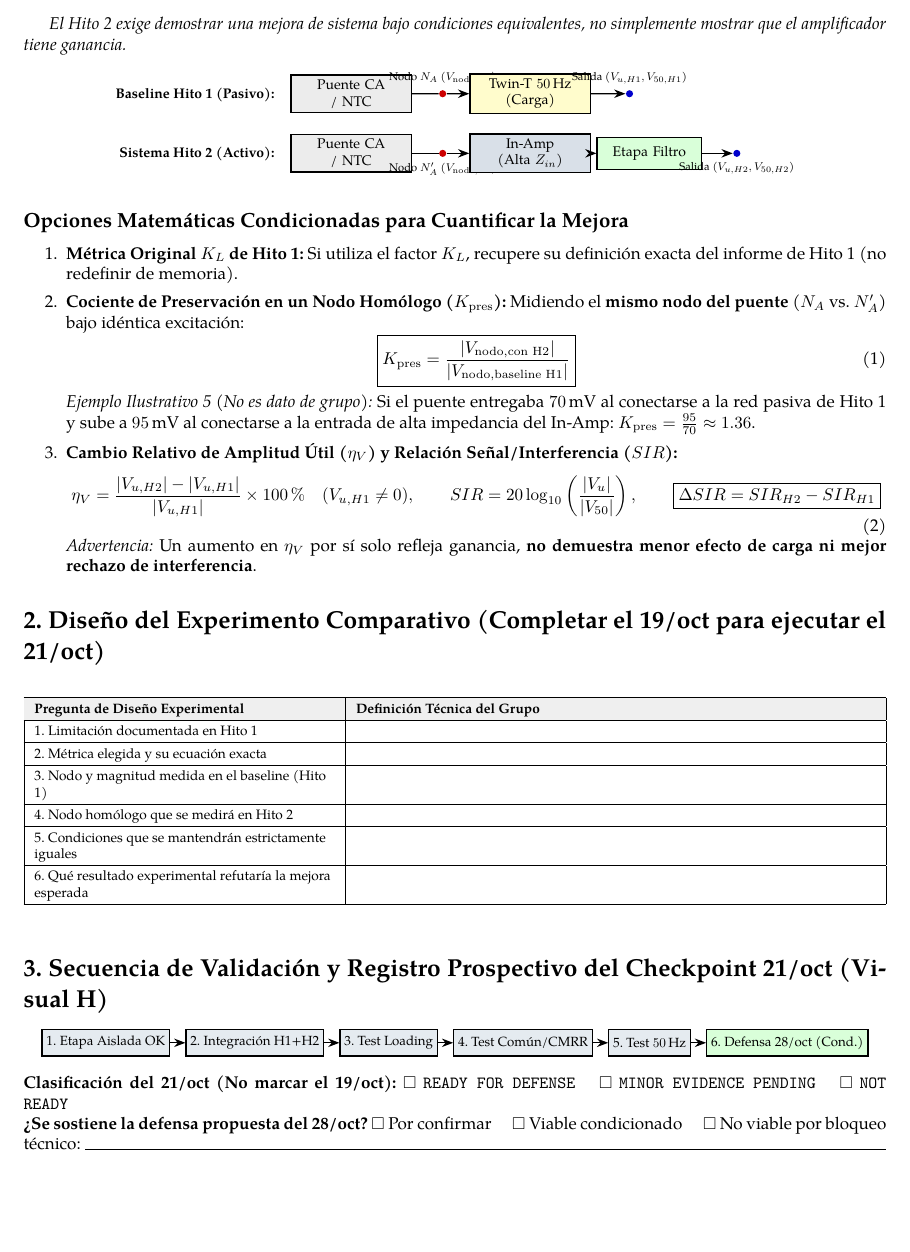
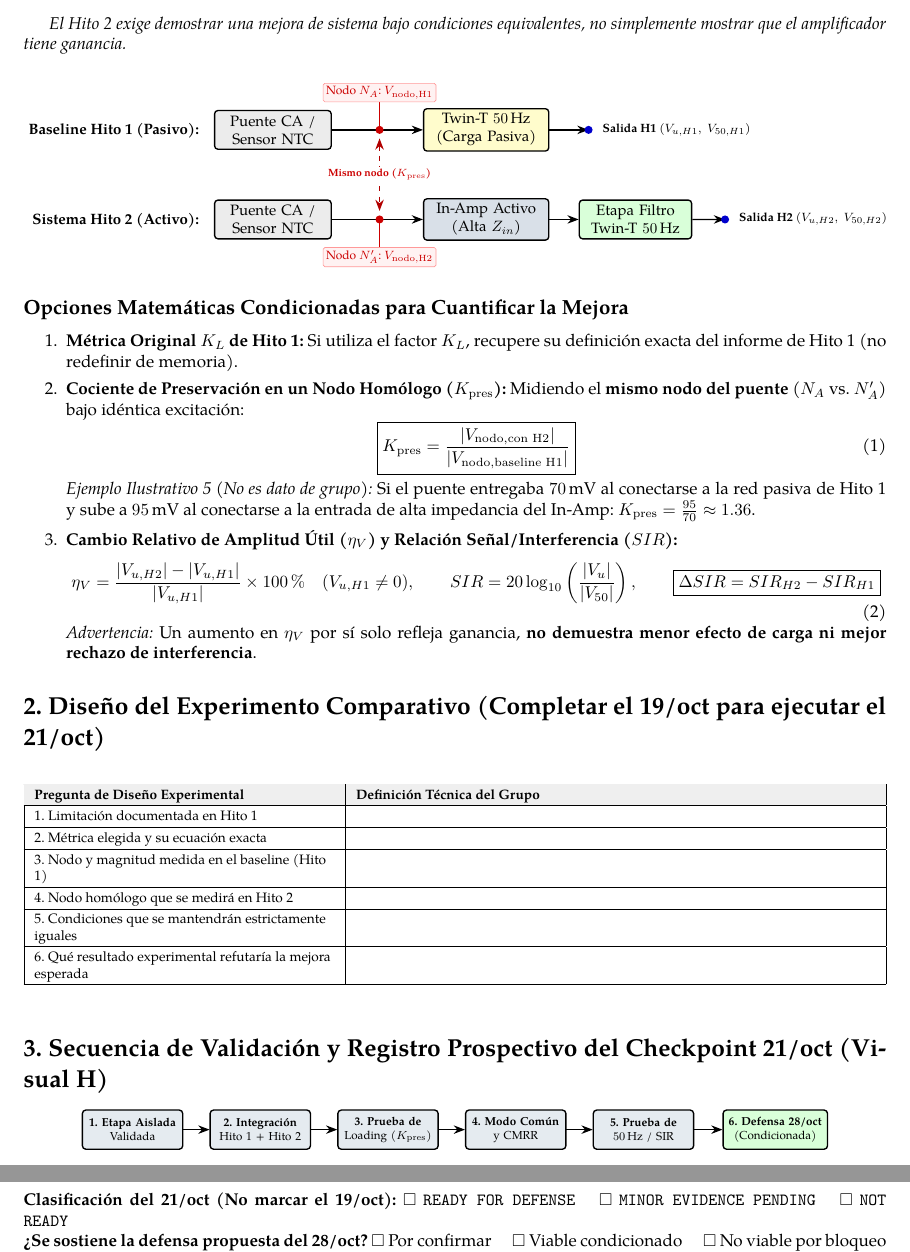
Before and after one commit to berquiroga/planificacion-UCB, a LaTeX document (2-2026/IMT221/circuitos-electronicos-2/Semana_12/sesion_01/w12_s01_checkpoint_integracion_21_oct.tex): part of page 1 of 2 before the commit and two parts of pages 1 and 2 of 2 after it, the two joined at a grey line, cut so that both start at the same text, the shorter picture padded with empty space. Compiled offline with pdfLaTeX.

Commit message:
Agrega W12S01 IMT221

```diff
--- a/2-2026/IMT221/circuitos-electronicos-2/Semana_12/sesion_01/w12_s01_checkpoint_integracion_21_oct.tex
+++ b/2-2026/IMT221/circuitos-electronicos-2/Semana_12/sesion_01/w12_s01_checkpoint_integracion_21_oct.tex
@@ -16,13 +16,14 @@
 \usepackage{fancyhdr}
 
 \setlength{\headheight}{16pt}
+\setlength{\emergencystretch}{2em}
 \definecolor{ucbblue}{RGB}{0, 51, 102}
 
 \pagestyle{fancy}
 \fancyhf{}
-\lhead{\textbf{UCB Sede Tarija} | IMT-221}
+\lhead{\textbf{IMT-221}}
 \chead{Checkpoint de Integración y Readiness: 21 de Octubre (Hito 2)}
-\rhead{Semana 12 - Sesión 1}
+\rhead{W12S01}
 \lfoot{Rumbo a Defensa Hito 2}
 \rfoot{Página \thepage}
 \renewcommand{\headrulewidth}{0.4pt}
@@ -39,26 +40,46 @@
 \textit{El Hito 2 exige demostrar una mejora de sistema bajo condiciones equivalentes, no simplemente mostrar que el amplificador tiene ganancia.}
 
 \begin{center}
-    \begin{tikzpicture}[node distance=1.4cm, >=Stealth, thick, scale=0.82, transform shape]
-        % Hito 1
-        \node[anchor=east] at (-0.3, 1.1) {\textbf{Baseline Hito 1 (Pasivo):}};
-        \node[draw, rectangle, fill=gray!15, minimum height=0.8cm, text width=2.8cm, align=center] (b1) at (1.5, 1.1) {Puente CA / NTC};
-        \node[circle, fill=red!80!black, inner sep=1.8pt, label=above:{\footnotesize Nodo $N_A$ ($V_{\mathrm{nodo,H1}}$)}] (na1) at (3.8, 1.1) {};
-        \node[draw, rectangle, fill=yellow!20, minimum height=0.8cm, text width=2.8cm, align=center] (t1) at (6.0, 1.1) {Twin-T $50\,\text{Hz}$ (Carga)};
-        \node[circle, fill=blue!80!black, inner sep=1.8pt, label=above:{\footnotesize Salida ($V_{u,H1}, V_{50,H1}$)}] (out1) at (8.5, 1.1) {};
-        \draw[->] (b1) -- (na1) -- (t1);
-        \draw[->] (t1) -- (out1);
+    \begin{tikzpicture}[>=Stealth, thick, scale=0.88, transform shape]
+        % --- FILA SUPERIOR: HITO 1 (PASIVO) ---
+        \node[anchor=east, font=\bfseries] at (-0.2, 0) {Baseline Hito 1 (Pasivo):};
 
-        % Hito 2
-        \node[anchor=east] at (-0.3, -0.4) {\textbf{Sistema Hito 2 (Activo):}};
-        \node[draw, rectangle, fill=gray!15, minimum height=0.8cm, text width=2.8cm, align=center] (b2) at (1.5, -0.4) {Puente CA / NTC};
-        \node[circle, fill=red!80!black, inner sep=1.8pt, label=below:{\footnotesize Nodo $N_A^\prime$ ($V_{\mathrm{nodo,H2}}$)}] (na2) at (3.8, -0.4) {};
-        \node[draw, rectangle, fill=ucbblue!15, minimum height=0.8cm, text width=2.8cm, align=center] (in2) at (6.0, -0.4) {In-Amp (Alta $Z_{in}$)};
-        \node[draw, rectangle, fill=green!15, minimum height=0.8cm, text width=2.4cm, align=center] (t2) at (9.0, -0.4) {Etapa Filtro};
-        \node[circle, fill=blue!80!black, inner sep=1.8pt, label=below:{\footnotesize Salida ($V_{u,H2}, V_{50,H2}$)}] (out2) at (11.2, -0.4) {};
-        \draw[->] (b2) -- (na2) -- (in2);
-        \draw[->] (in2) -- (t2);
-        \draw[->] (t2) -- (out2);
+        \node[draw, rectangle, rounded corners=2pt, fill=gray!15, minimum height=0.9cm, text width=2.5cm, align=center] (b1) at (1.4, 0) {Puente CA /\\Sensor NTC};
+
+        \node[draw, rectangle, rounded corners=2pt, fill=yellow!20, minimum height=0.9cm, text width=2.7cm, align=center] (t1) at (6.4, 0) {Twin-T $50\,\text{Hz}$\\(Carga Pasiva)};
+
+        % Conexion y Nodo Homologo N_A (con linea indicadora superior libre de solapamiento)
+        \draw[->] (b1.east) -- (t1.west);
+        \filldraw[red!80!black] (3.9, 0) circle (2.2pt) coordinate (na1);
+        \draw[red!80!black, thin] (na1) -- (3.9, 0.65) node[above, font=\footnotesize, fill=red!5, draw=red!40, rounded corners=1pt, inner sep=2pt] {Nodo $N_A$: $V_{\mathrm{nodo,H1}}$};
+
+        % Salida Hito 1
+        \draw[->] (t1.east) -- (8.8, 0);
+        \filldraw[blue!80!black] (8.8, 0) circle (2.2pt);
+        \node[anchor=west, font=\footnotesize] at (9.0, 0) {\textbf{Salida H1} ($V_{u,H1},\; V_{50,H1}$)};
+
+        % --- FILA INFERIOR: HITO 2 (ACTIVO) ---
+        \node[anchor=east, font=\bfseries] at (-0.2, -2.1) {Sistema Hito 2 (Activo):};
+
+        \node[draw, rectangle, rounded corners=2pt, fill=gray!15, minimum height=0.9cm, text width=2.5cm, align=center] (b2) at (1.4, -2.1) {Puente CA /\\Sensor NTC};
+
+        \node[draw, rectangle, rounded corners=2pt, fill=ucbblue!15, minimum height=0.9cm, text width=2.7cm, align=center] (in2) at (6.4, -2.1) {In-Amp Activo\\(Alta $Z_{in}$)};
+
+        \node[draw, rectangle, rounded corners=2pt, fill=green!15, minimum height=0.9cm, text width=2.4cm, align=center] (t2) at (9.9, -2.1) {Etapa Filtro\\Twin-T $50\,\text{Hz}$};
+
+        % Conexion y Nodo Homologo N_A' (con linea indicadora inferior libre de solapamiento)
+        \draw[->] (b2.east) -- (in2.west);
+        \filldraw[red!80!black] (3.9, -2.1) circle (2.2pt) coordinate (na2);
+        \draw[red!80!black, thin] (na2) -- (3.9, -2.75) node[below, font=\footnotesize, fill=red!5, draw=red!40, rounded corners=1pt, inner sep=2pt] {Nodo $N_A^\prime$: $V_{\mathrm{nodo,H2}}$};
+
+        % Vinculo visual entre nodos homologos
+        \draw[<->, dashed, red!70!black] (3.9, -0.2) -- node[fill=white, inner sep=1.5pt, font=\scriptsize\bfseries, text=red!80!black] {Mismo nodo ($K_{\mathrm{pres}}$)} (3.9, -1.9);
+
+        % Conexion a filtro y Salida Hito 2
+        \draw[->] (in2.east) -- (t2.west);
+        \draw[->] (t2.east) -- (12.0, -2.1);
+        \filldraw[blue!80!black] (12.0, -2.1) circle (2.2pt);
+        \node[anchor=west, font=\footnotesize] at (12.2, -2.1) {\textbf{Salida H2} ($V_{u,H2},\; V_{50,H2}$)};
     \end{tikzpicture}
 \end{center}
 
@@ -82,7 +103,7 @@
 \begin{table}[htbp]
     \centering
     \footnotesize
-    \renewcommand{\arraystretch}{1.35}
+    \renewcommand{\arraystretch}{1.3}
     \begin{tabularx}{\textwidth}{|>{\raggedright\arraybackslash}p{6.2cm}|>{\raggedright\arraybackslash}X|}
     \hline
     \rowcolor[HTML]{EFEFEF}
@@ -98,14 +119,19 @@
 
 \section*{3. Secuencia de Validación y Registro Prospectivo del Checkpoint 21/oct (Visual H)}
 \begin{center}
-    \begin{tikzpicture}[node distance=0.5cm, >=Stealth, thick, scale=0.78, transform shape]
-        \node[draw, rectangle, fill=ucbblue!10, minimum height=0.7cm] (c1) {1. Etapa Aislada OK};
-        \node[draw, rectangle, fill=ucbblue!10, minimum height=0.7cm, right=0.4cm of c1] (c2) {2. Integración H1+H2};
-        \node[draw, rectangle, fill=ucbblue!10, minimum height=0.7cm, right=0.4cm of c2] (c3) {3. Test Loading};
-        \node[draw, rectangle, fill=ucbblue!10, minimum height=0.7cm, right=0.4cm of c3] (c4) {4. Test Común/CMRR};
-        \node[draw, rectangle, fill=ucbblue!10, minimum height=0.7cm, right=0.4cm of c4] (c5) {5. Test $50\,\text{Hz}$};
-        \node[draw, rectangle, fill=green!15, minimum height=0.7cm, right=0.4cm of c5] (c6) {6. Defensa 28/oct (Cond.)};
-        \draw[->] (c1) -- (c2); \draw[->] (c2) -- (c3); \draw[->] (c3) -- (c4); \draw[->] (c4) -- (c5); \draw[->] (c5) -- (c6);
+    \begin{tikzpicture}[>=Stealth, thick, scale=0.85, transform shape]
+        \node[draw, rectangle, rounded corners=2pt, fill=ucbblue!10, minimum height=0.95cm, text width=2.2cm, align=center, font=\footnotesize] (c1) at (0,0) {\textbf{1. Etapa Aislada}\\Validada};
+        \node[draw, rectangle, rounded corners=2pt, fill=ucbblue!10, minimum height=0.95cm, text width=2.2cm, align=center, font=\footnotesize] (c2) at (3.1,0) {\textbf{2. Integración}\\Hito 1 + Hito 2};
+        \node[draw, rectangle, rounded corners=2pt, fill=ucbblue!10, minimum height=0.95cm, text width=2.2cm, align=center, font=\footnotesize] (c3) at (6.2,0) {\textbf{3. Prueba de}\\Loading ($K_{\mathrm{pres}}$)};
+        \node[draw, rectangle, rounded corners=2pt, fill=ucbblue!10, minimum height=0.95cm, text width=2.2cm, align=center, font=\footnotesize] (c4) at (9.3,0) {\textbf{4. Modo Común}\\y CMRR};
+        \node[draw, rectangle, rounded corners=2pt, fill=ucbblue!10, minimum height=0.95cm, text width=2.2cm, align=center, font=\footnotesize] (c5) at (12.4,0) {\textbf{5. Prueba de}\\$50\,\text{Hz}$ / SIR};
+        \node[draw, rectangle, rounded corners=2pt, fill=green!15, minimum height=0.95cm, text width=2.3cm, align=center, font=\footnotesize] (c6) at (15.6,0) {\textbf{6. Defensa 28/oct}\\(Condicionada)};
+
+        \draw[->] (c1.east) -- (c2.west);
+        \draw[->] (c2.east) -- (c3.west);
+        \draw[->] (c3.east) -- (c4.west);
+        \draw[->] (c4.east) -- (c5.west);
+        \draw[->] (c5.east) -- (c6.west);
     \end{tikzpicture}
 \end{center}
 
```
Also changed, not shown: 2-2026/IMT221/circuitos-electronicos-2/Semana_12/sesion_01/w12_s01_anexo_docente_troubleshooting.tex (+2 -2 lines), 2-2026/IMT221/circuitos-electronicos-2/Semana_12/sesion_01/w12_s01_anexo_verificacion_ltspice.tex (+2 -2 lines), 2-2026/IMT221/circuitos-electronicos-2/Semana_12/sesion_01/w12_s01_banco_preguntas_individuales.tex (+2 -2 lines), 2-2026/IMT221/circuitos-electronicos-2/Semana_12/sesion_01/w12_s01_guia_construccion_fisica_hito_2.tex (+2 -2 lines), 2-2026/IMT221/circuitos-electronicos-2/Semana_12/sesion_01/w12_s01_registro_evidencia_fisica_hito_2.tex (+2 -2 lines), 2-2026/IMT221/circuitos-electronicos-2/Semana_12/sesion_01/w12_s01_taller_diseno_depurado.tex (+1 -1 lines), 2-2026/IMT221/circuitos-electronicos-2/Semana_12/sesion_01/w12_s01_verificacion_gate_A.tex (+2 -2 lines), 2-2026/IMT221/circuitos-electronicos-2/Semana_12/sesion_01/w12_s01_anexo_docente_troubleshooting.pdf, 2-2026/IMT221/circuitos-electronicos-2/Semana_12/sesion_01/w12_s01_anexo_verificacion_ltspice.pdf, 2-2026/IMT221/circuitos-electronicos-2/Semana_12/sesion_01/w12_s01_banco_preguntas_individuales.pdf, 2-2026/IMT221/circuitos-electronicos-2/Semana_12/sesion_01/w12_s01_checkpoint_integracion_21_oct.pdf, 2-2026/IMT221/circuitos-electronicos-2/Semana_12/sesion_01/w12_s01_guia_construccion_fisica_hito_2.pdf, 2-2026/IMT221/circuitos-electronicos-2/Semana_12/sesion_01/w12_s01_registro_evidencia_fisica_hito_2.pdf, 2-2026/IMT221/circuitos-electronicos-2/Semana_12/sesion_01/w12_s01_taller_diseno_depurado.pdf, 2 more files.
